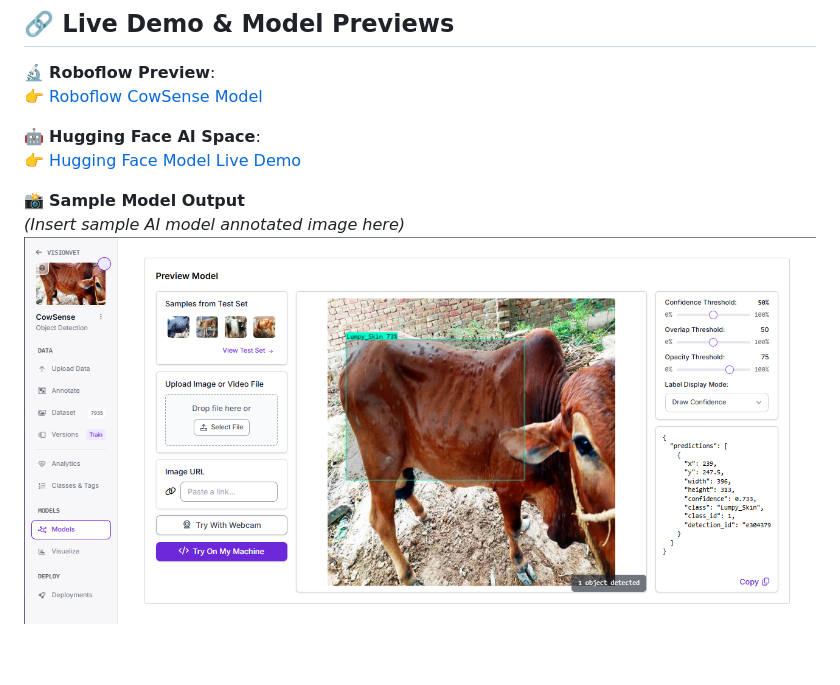
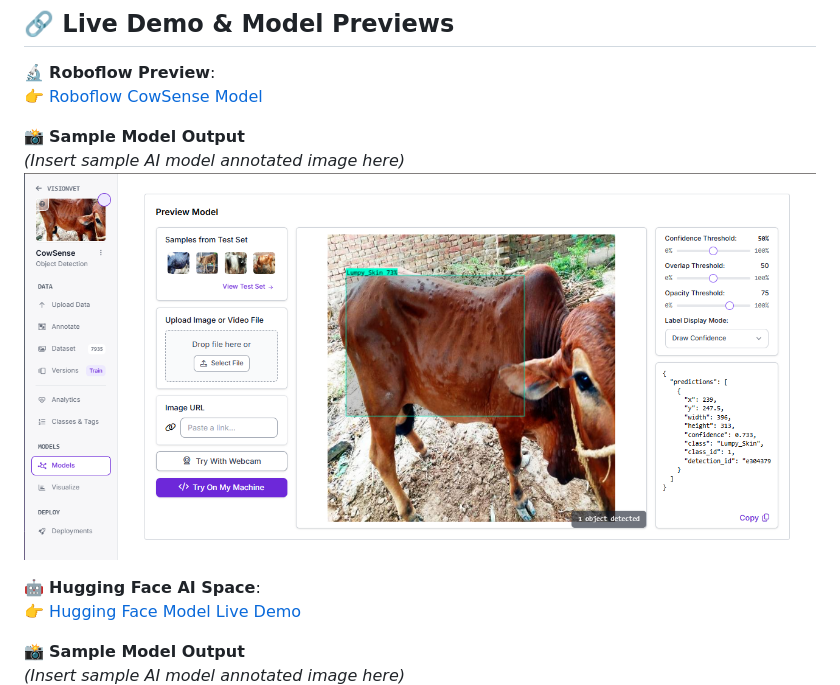
Before and after one commit to TayabGhafor/Cowsense, a Markdown page: README.md, the part around the change. Rendered like a GitHub page; blank space fills up the shorter version.

```diff
--- a/README.md
+++ b/README.md
@@ -91,12 +91,15 @@ We built **two Flutter-based mobile apps**:
 🔬 **Roboflow Preview**:
 👉 [Roboflow CowSense Model](https://app.roboflow.com/visionvet/cowsense/models/cowsense/1)
 
+📸 **Sample Model Output**
+*(Insert sample AI model annotated image here)*
+![AI Sample Output](images/roboflow-model.png)
+
 🤖 **Hugging Face AI Space**:
 👉 [Hugging Face Model Live Demo](https://huggingface.co/spaces/malikTayab/cowsense-disease-detector)
 
 📸 **Sample Model Output**
 *(Insert sample AI model annotated image here)*
-![AI Sample Output](images/roboflow-model.png)
 ![AI Sample Output](images/hugging-face-model.png)
 
 ---
```
